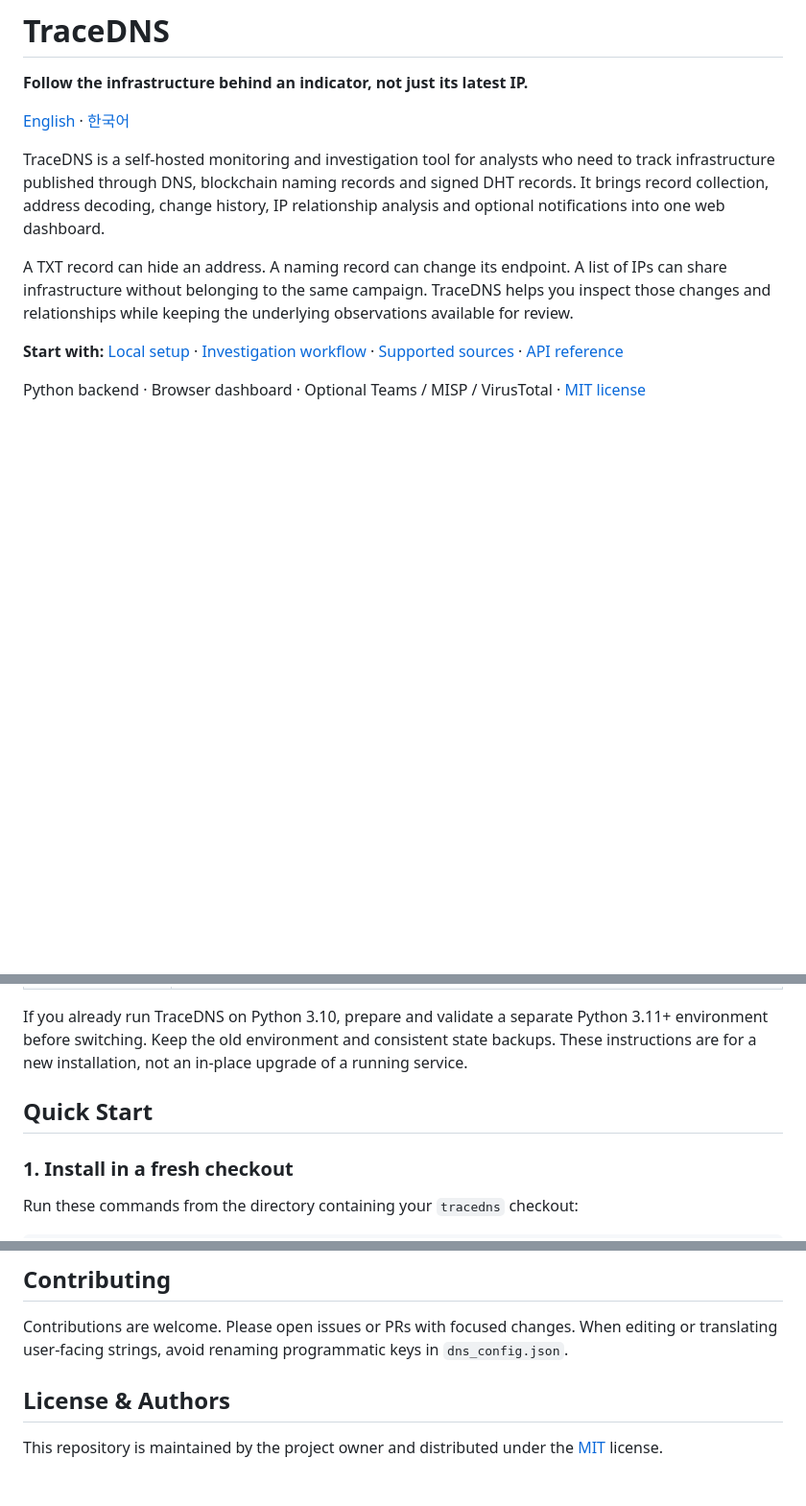
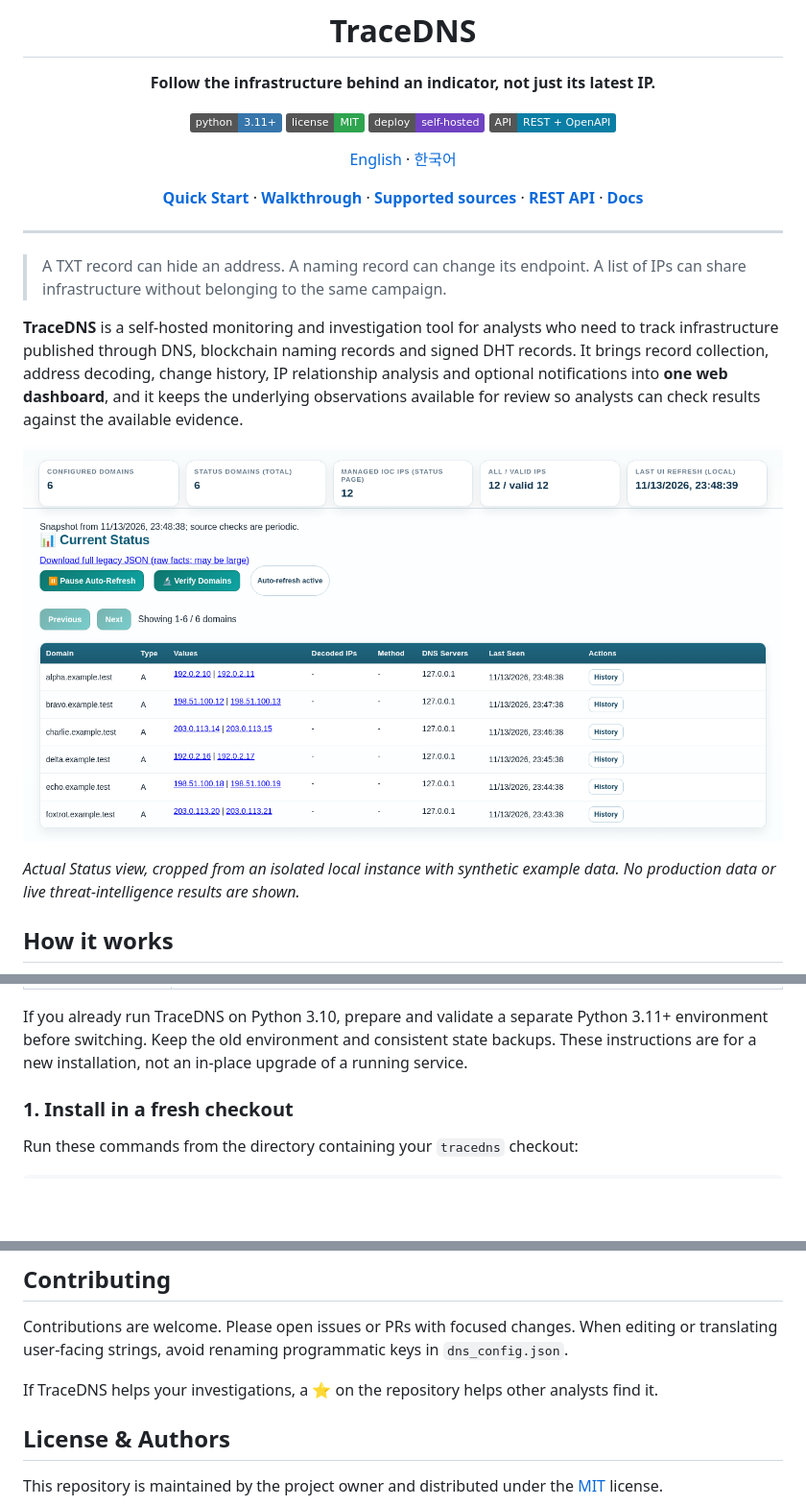
Before and after one commit to piecer/tracedns, a Markdown page: README.md, 3 parts joined by grey strips. Shown: that part at 96% size. Rendered like a GitHub page; pictures changed too: docs/images/dashboard.png (added); folded sections open; badges without logos; blank space fills up the shorter version.

```diff
--- a/README.md
+++ b/README.md
@@ -2,20 +4,36 @@
 
 **Follow the infrastructure behind an indicator, not just its latest IP.**
 
+[![Python 3.11+](https://img.shields.io/badge/python-3.11%2B-3776AB?logo=python&logoColor=white)](#quick-start)
+[![License: MIT](https://img.shields.io/badge/license-MIT-2ea44f)](LICENSE)
+[![Self-hosted](https://img.shields.io/badge/deploy-self--hosted-6f42c1)](docs/security/deployment.md)
+[![REST API + OpenAPI](https://img.shields.io/badge/API-REST%20%2B%20OpenAPI-0a7ea4)](docs/API.md)
+
 [English](README.md) · [한국어](README.ko.md)
 
-TraceDNS is a self-hosted monitoring and investigation tool for analysts who need
+[**Quick Start**](#quick-start) · [**Walkthrough**](#an-investigation-from-start-to-finish) · [**Supported sources**](#decoders-and-advanced-target-types) · [**REST API**](docs/API.md) · [**Docs**](#documentation)
+
+</div>
+
+---
+
+> A TXT record can hide an address.
+> A naming record can change its endpoint.
+> A list of IPs can share infrastructure without belonging to the same campaign.
+
+**TraceDNS** is a self-hosted monitoring and investigation tool for analysts who need
 to track infrastructure published through DNS, blockchain naming records and signed
 DHT records. It brings record collection, address decoding, change history,
-IP relationship analysis and optional notifications into one web dashboard.
+IP relationship analysis and optional notifications into **one web dashboard**, and
+it keeps the underlying observations available for review so analysts can check
+results against the available evidence.
 
-A TXT record can hide an address. A naming record can change its endpoint. A list
-of IPs can share infrastructure without belonging to the same campaign. TraceDNS
-helps you inspect those changes and relationships while keeping the underlying
-observations available for review.
+<p align="center">
+  <img src="docs/images/dashboard.png" alt="TraceDNS dashboard showing synthetic monitoring examples" width="880">
+</p>
 
-**Start with:** [Local setup](#quick-start) · [Investigation workflow](#an-investigation-from-start-to-finish)
-· [Supported sources](#decoders-and-advanced-target-types) · [API reference](docs/API.md)
+*Actual Status view, cropped from an isolated local instance with synthetic
+example data. No production data or live threat-intelligence results are shown.*
 
-Python backend · Browser dashboard · Optional Teams / MISP / VirusTotal · [MIT license](LICENSE)
+## How it works
 
@@ -194,7 +95,7 @@ Python 3.11+ environment before switching. Keep the old environment and consiste
 state backups. These instructions are for a new installation, not an in-place
 upgrade of a running service.
 
-## Quick Start
+</details>
 
 ### 1. Install in a fresh checkout
 
@@ -593,6 +586,8 @@ history and account database.
 
 Contributions are welcome. Please open issues or PRs with focused changes. When editing or translating user-facing strings, avoid renaming programmatic keys in `dns_config.json`.
 
+If TraceDNS helps your investigations, a ⭐ on the repository helps other analysts find it.
+
 ## License & Authors
 
 This repository is maintained by the project owner and distributed under the [MIT](LICENSE) license.
```
Also changed, not shown: other parts of README.md (+124 -147 lines), README.ko.md (+157 -163 lines).
